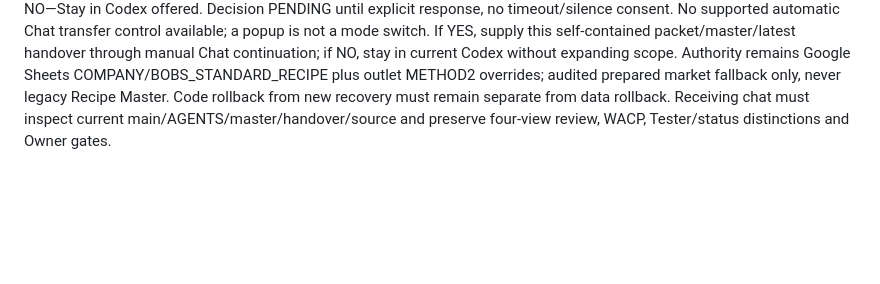
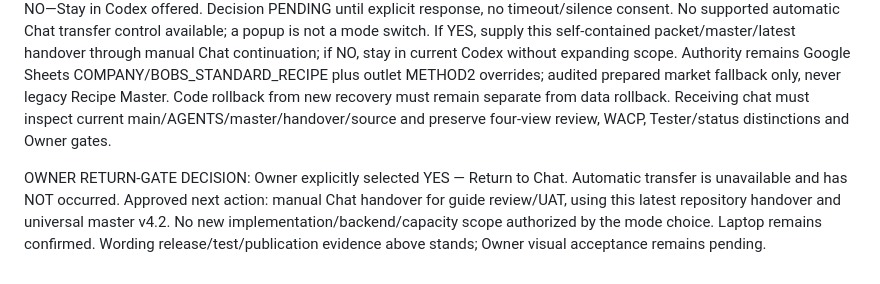
Before and after one commit to jothish2000/BOBS-OUTLETS, a Markdown page: CODEX_HANDOVER_111Q_CURRENT.md, the part around the change. Rendered like a GitHub page; blank space fills up the shorter version.

Commit message:
Record Owner YES to manual Chat UAT handover

```diff
--- a/CODEX_HANDOVER_111Q_CURRENT.md
+++ b/CODEX_HANDOVER_111Q_CURRENT.md
@@ -1121,3 +1121,5 @@ Post-test single-assistant review: PRO observed accurate item-specific source wo
 PUBLICATION RESULT / MODE HANDOVER: Pages run37041963142 SUCCESS at documentation HEAD357d3e9e6326ef57c365788fdbb0b08f9432bb93, containing PR21 application merge f2c6fc46e2d5f36726e4433357949c8c355df765. Earlier merge Pages run37041898686 was cancelled/superseded, not passed. Postmerge Vault reliability37041899037 SUCCESS. Existing recovery/pre-vault-timeout-20261002=13213bfc, recovery/pre-item-guide-20261002=5c80d8a3, recovery/pre-111qs-v42-20261002=8b4461c0 and new recovery/pre-recipe-source-wording-20261002=3a1bf235 verified intact. Browser initialization failed; separate web served-JS fetch was inaccessible. Independent live visual/source verification NOT VERIFIED; live operational save/readback NOT RUN; Owner UAT PENDING. No operational Google data changed. This final documentation update does not change application code.
 Exact page/module: https://jothish2000.github.io/BOBS-OUTLETS/method2-item.html?outlet=1&cat=Breakfast+Catalogue&i=0&mode=production . Laptop UAT: Ctrl+Shift+R; read source box (BOBS ownership / Google Sheets / previously prepared fallback); check three steps and recipe review link, with no save needed for wording review. Source load success is item-specific; unavailable does not prove deletion. Approved bounded wording implementation/test/merge/publication finished; Owner acceptance and independent live verification pending. Next executable action is Owner visual wording review. Backend actual deployed-code preservation then surgical optimization deployment, normal/cold live reads/intended protected save, and separate capacity1000/120 validation remain pending, not taken up here.
 111QS v4.2 return recommendation: Chat for Owner UAT/discussion; explicit selectable YES—Return to Chat / NO—Stay in Codex offered. Decision PENDING until explicit response, no timeout/silence consent. No supported automatic Chat transfer control available; a popup is not a mode switch. If YES, supply this self-contained packet/master/latest handover through manual Chat continuation; if NO, stay in current Codex without expanding scope. Authority remains Google Sheets COMPANY/BOBS_STANDARD_RECIPE plus outlet METHOD2 overrides; audited prepared market fallback only, never legacy Recipe Master. Code rollback from new recovery must remain separate from data rollback. Receiving chat must inspect current main/AGENTS/master/handover/source and preserve four-view review, WACP, Tester/status distinctions and Owner gates.
+
+OWNER RETURN-GATE DECISION: Owner explicitly selected YES — Return to Chat. Automatic transfer is unavailable and has NOT occurred. Approved next action: manual Chat handover for guide review/UAT, using this latest repository handover and universal master v4.2. No new implementation/backend/capacity scope authorized by the mode choice. Laptop remains confirmed. Wording release/test/publication evidence above stands; Owner visual acceptance remains pending.
```
